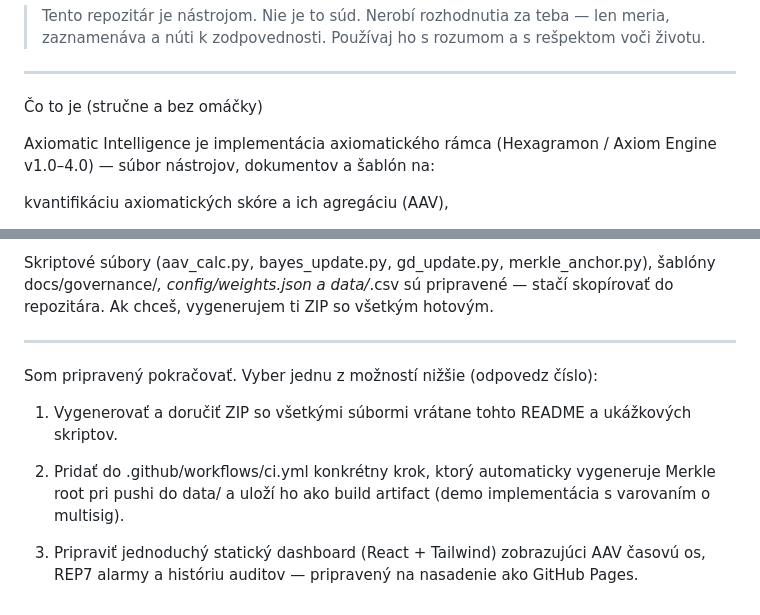
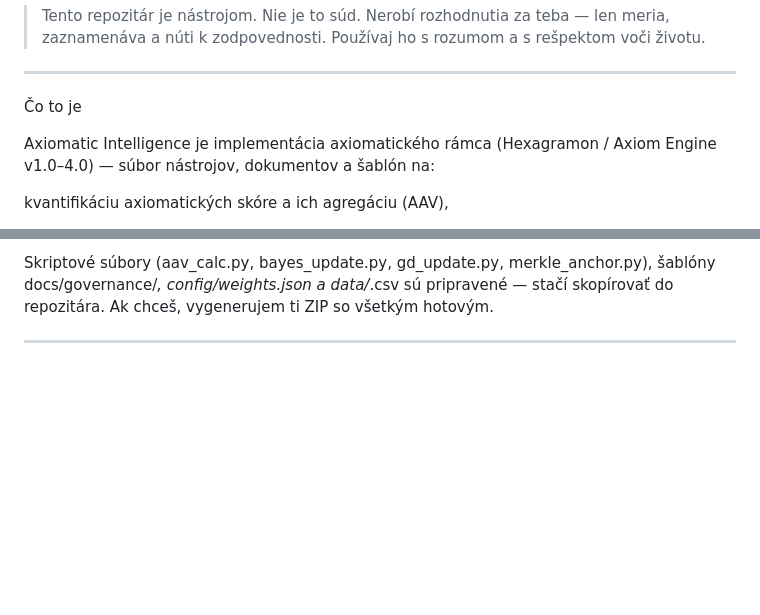
Before and after one commit to rischo32/Axiomatic-Inteligence-Axiomaticka-inteligencia, a Markdown page: README.md, 2 parts joined by grey strips. Drawn GitHub-style; blank space fills up the shorter version.

Commit message:
Simplify README by removing options section
Removed unnecessary options and streamlined the README content.

```diff
--- a/README.md
+++ b/README.md
@@ -5,7 +5,7 @@
 
 ---
 
-Čo to je (stručne a bez omáčky)
+Čo to je
 
 Axiomatic Intelligence je implementácia axiomatického rámca (Hexagramon / Axiom Engine v1.0–4.0) — súbor nástrojov, dokumentov a šablón na:
 
@@ -242,13 +242,3 @@ Skriptové súbory (aav_calc.py, bayes_update.py, gd_update.py, merkle_anchor.py
 
 
 ---
-
-Som pripravený pokračovať. Vyber jednu z možností nižšie (odpovedz číslo):
-
-1. Vygenerovať a doručiť ZIP so všetkými súbormi vrátane tohto README a ukážkových skriptov.
-
-
-2. Pridať do .github/workflows/ci.yml konkrétny krok, ktorý automaticky vygeneruje Merkle root pri pushi do data/ a uloží ho ako build artifact (demo implementácia s varovaním o multisig).
-
-
-3. Pripraviť jednoduchý statický dashboard (React + Tailwind) zobrazujúci AAV časovú os, REP7 alarmy a históriu auditov — pripravený na nasadenie ako GitHub Pages.
```
